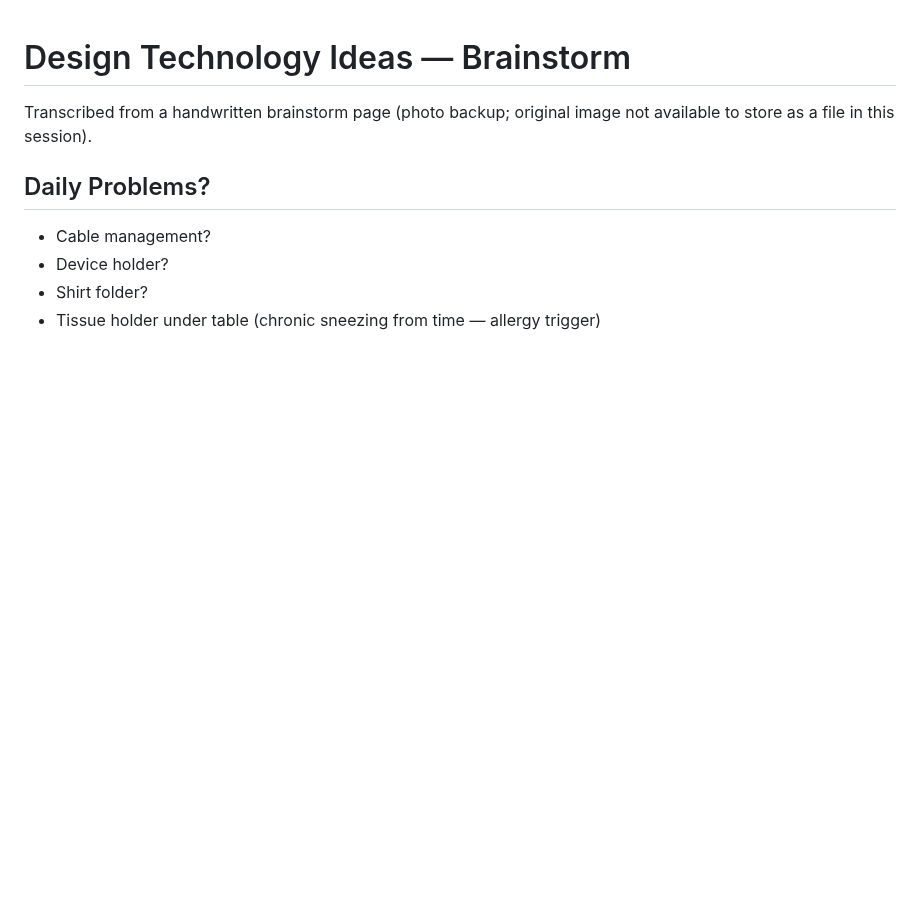
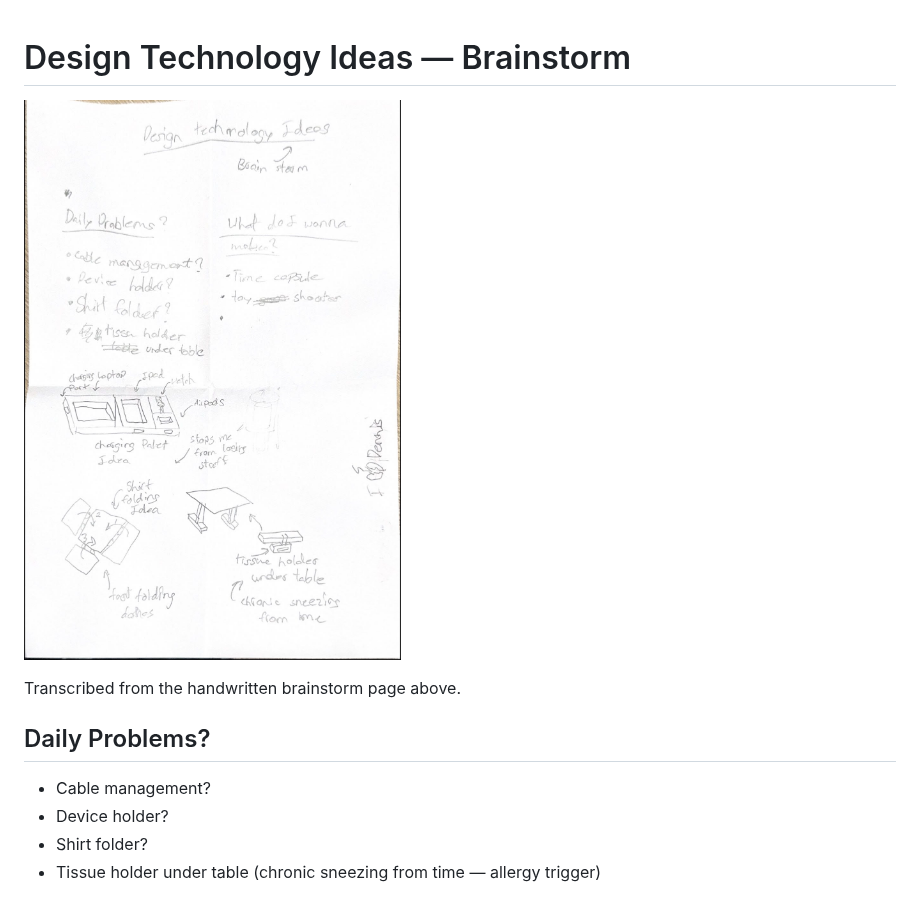
Before and after one commit to RywnSwn/DT-Portfolio, a Markdown page: brainstorms/2026-08-25-dt-ideas-brainstorm.md, the part around the change. Drawn GitHub-style; pictures changed too: assets/brainstorm/dt-ideas-brainstorm.jpg (added); blank space fills up the shorter version.

```diff
--- a/brainstorms/2026-08-25-dt-ideas-brainstorm.md
+++ b/brainstorms/2026-08-25-dt-ideas-brainstorm.md
@@ -1,6 +1,8 @@
 # Design Technology Ideas — Brainstorm
 
-Transcribed from a handwritten brainstorm page (photo backup; original image not available to store as a file in this session).
+![Brainstorm page](../assets/brainstorm/dt-ideas-brainstorm.jpg)
+
+Transcribed from the handwritten brainstorm page above.
 
 ## Daily Problems?
 - Cable management?
```
Also changed, not shown: process-log/hinge-test-1.md (+2 -0 lines), assets/hinge-test/hinge-test-1-fusion.jpg (added).
